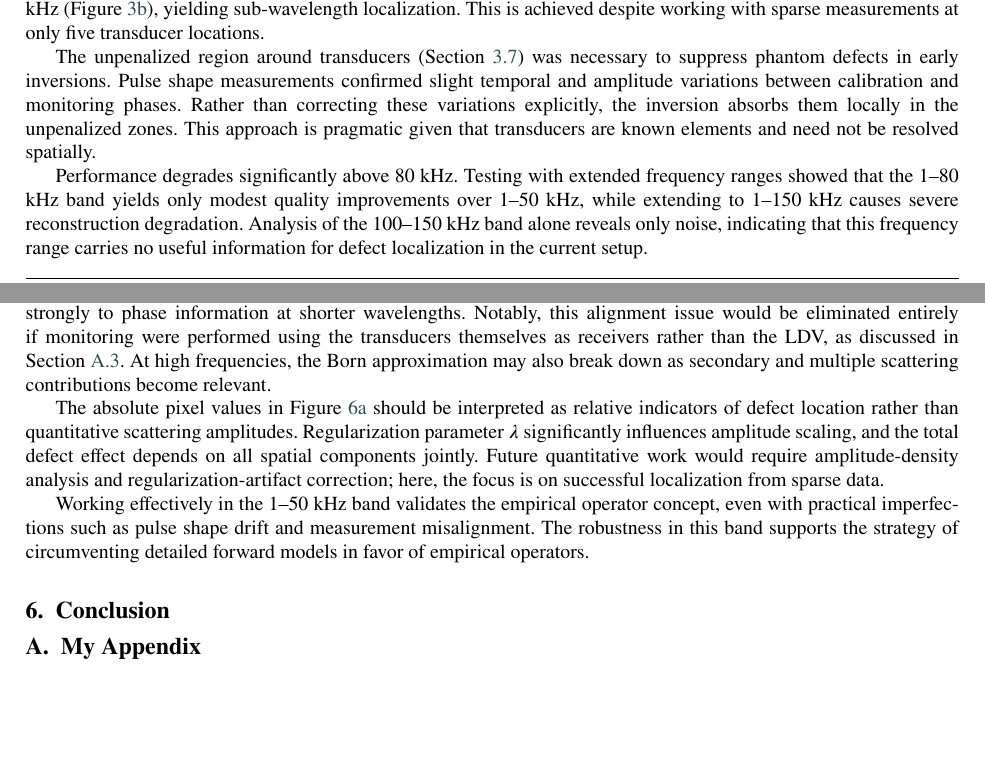
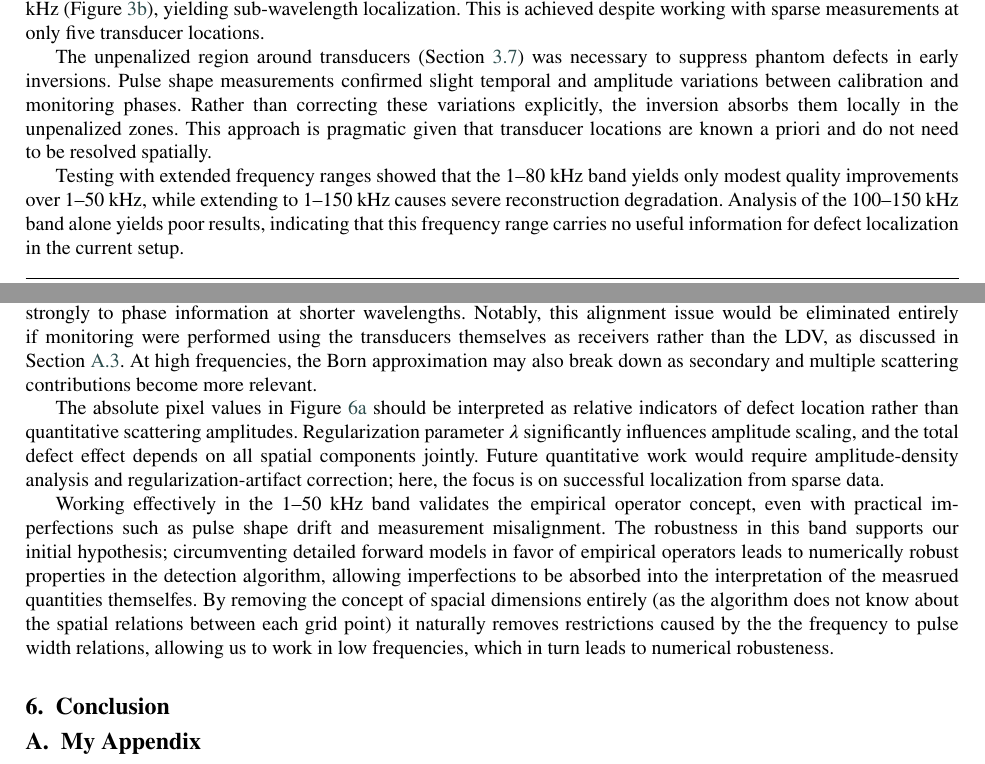
Before and after one commit to Fiiidch/Gengo_paper, a LaTeX paper (Paper.tex): two parts of pages 9 and 10 of 12, joined at a grey line, cut so that both start at the same text, the shorter picture padded with empty space. Compiled offline with pdfLaTeX.

Commit message:
Updates from Overleaf

```diff
--- a/Paper.tex
+++ b/Paper.tex
@@ -379,15 +379,15 @@ Computations used the 1--50 kHz band exclusively. Testing with extended frequenc
 
 The reconstructed defect has a half-width of approximately 2 cm compared to a wavelength of $\lambda_{50} \approx 8$ cm at 50 kHz (Figure~\ref{fig:Dispersion:a}), yielding sub-wavelength localization. This is achieved despite working with sparse measurements at only five transducer locations.
 
-The unpenalized region around transducers (Section~\ref{Regularized inversion}) was necessary to suppress phantom defects in early inversions. Pulse shape measurements confirmed slight temporal and amplitude variations between calibration and monitoring phases. Rather than correcting these variations explicitly, the inversion absorbs them locally in the unpenalized zones. This approach is pragmatic given that transducers are known elements and need not be resolved spatially.
+The unpenalized region around transducers (Section~\ref{Regularized inversion}) was necessary to suppress phantom defects in early inversions. Pulse shape measurements confirmed slight temporal and amplitude variations between calibration and monitoring phases. Rather than correcting these variations explicitly, the inversion absorbs them locally in the unpenalized zones. This approach is pragmatic given that transducer locations are known a priori and do not need to be resolved spatially.
 
-Performance degrades significantly above 80 kHz. Testing with extended frequency ranges showed that the 1--80 kHz band yields only modest quality improvements over 1--50 kHz, while extending to 1--150 kHz causes severe reconstruction degradation. Analysis of the 100--150 kHz band alone reveals only noise, indicating that this frequency range carries no useful information for defect localization in the current setup.
+Testing with extended frequency ranges showed that the 1--80 kHz band yields only modest quality improvements over 1--50 kHz, while extending to 1--150 kHz causes severe reconstruction degradation. Analysis of the 100--150 kHz band alone yields poor results, indicating that this frequency range carries no useful information for defect localization in the current setup.
 
-A key source of degradation at higher frequencies likely is misalignment between the calibration and monitoring phases. During calibration, the LDV scans a dense 104×104 grid. During monitoring, the LDV measures at transducer locations only, and realignment relies on visual cues, introducing small spatial offsets. Such misalignments couple strongly to phase information at shorter wavelengths. Notably, this alignment issue would be eliminated entirely if monitoring were performed using the transducers themselves as receivers rather than the LDV, as discussed in Section~\ref{Appendix_Piezoelectric}. At high frequencies, the Born approximation may also break down as secondary and multiple scattering contributions become relevant.
+A key source of degradation at higher frequencies likely is misalignment between the calibration and monitoring phases. During calibration, the LDV scans a dense 104×104 grid. During monitoring, the LDV measures at transducer locations only, and realignment relies on visual cues, introducing small spatial offsets. Such misalignments couple strongly to phase information at shorter wavelengths. Notably, this alignment issue would be eliminated entirely if monitoring were performed using the transducers themselves as receivers rather than the LDV, as discussed in Section~\ref{Appendix_Piezoelectric}. At high frequencies, the Born approximation may also break down as secondary and multiple scattering contributions become more relevant.
 
 The absolute pixel values in Figure~\ref{fig:Results_normal} should be interpreted as relative indicators of defect location rather than quantitative scattering amplitudes. Regularization parameter $\lambda$ significantly influences amplitude scaling, and the total defect effect depends on all spatial components jointly. Future quantitative work would require amplitude-density analysis and regularization-artifact correction; here, the focus is on successful localization from sparse data.
 
-Working effectively in the 1--50 kHz band validates the empirical operator concept, even with practical imperfections such as pulse shape drift and measurement misalignment. The robustness in this band supports the strategy of circumventing detailed forward models in favor of empirical operators.
+Working effectively in the 1--50 kHz band validates the empirical operator concept, even with practical imperfections such as pulse shape drift and measurement misalignment. The robustness in this band supports our initial hypothesis; circumventing detailed forward models in favor of empirical operators leads to numerically robust properties in the detection algorithm, allowing imperfections to be absorbed into the interpretation of the measrued quantities themselfes. By removing the concept of spacial dimensions entirely (as the algorithm does not know about the spatial relations between each grid point) it naturally removes restrictions caused by the the frequency to pulse width relations, allowing us to work in low frequencies, which in turn leads to numerical robusteness.
 
 \section{Conclusion}\label{Conclusion}
 
```
